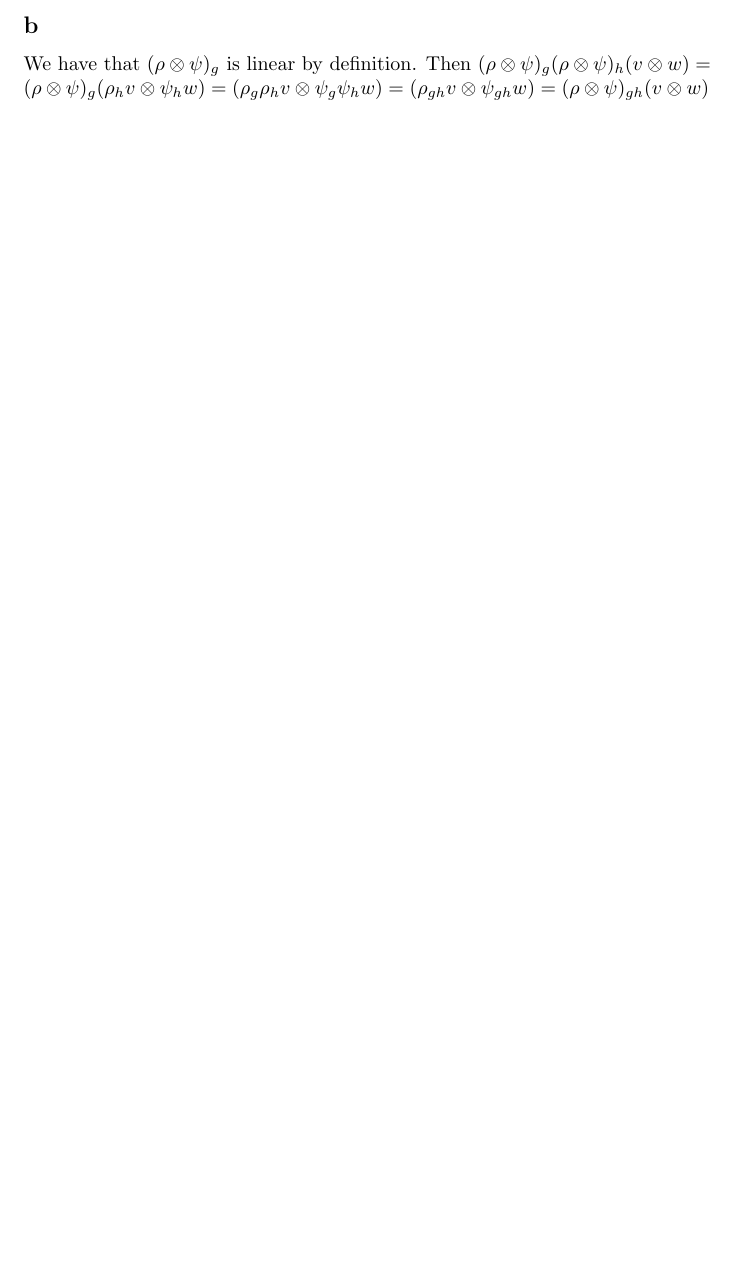
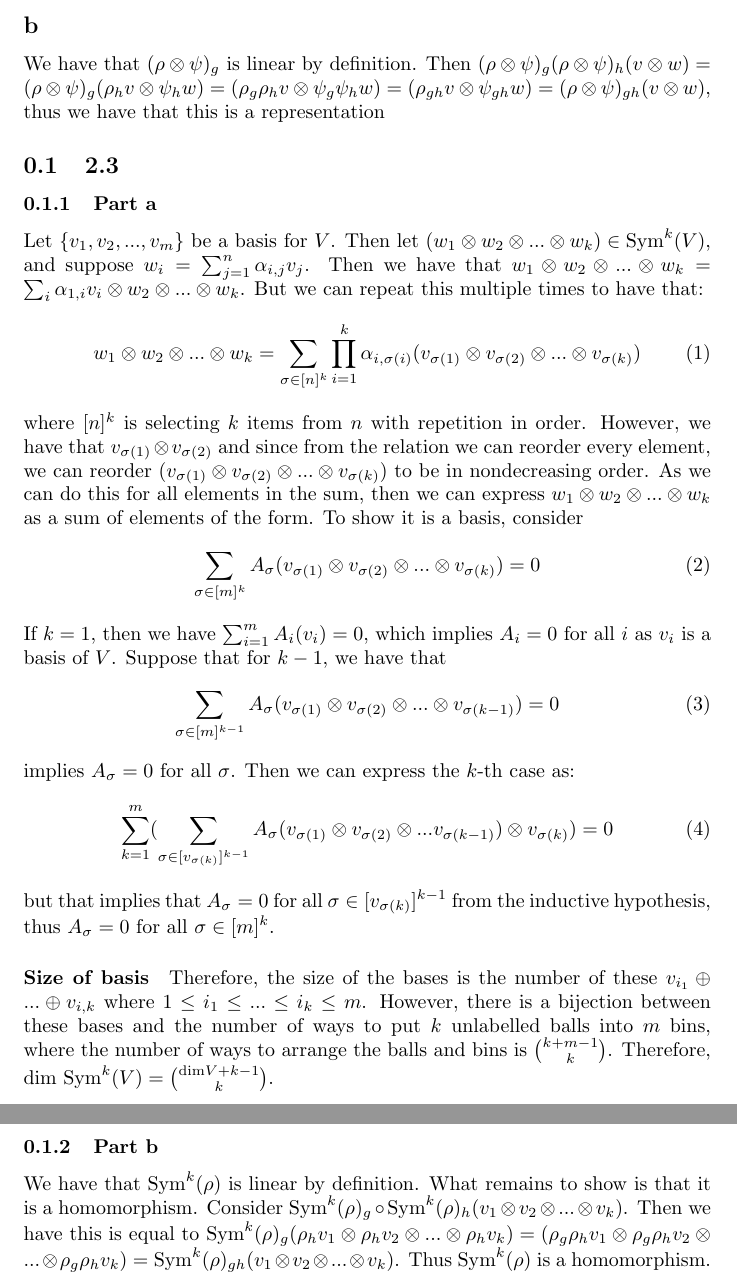
Before and after one commit to ErickLuu/Honours-Project-Notes, a LaTeX document (Notes/Representation Theory/Problem sheets/Problem sheet 2.tex): part of page 3 of 3 before the commit and two parts of pages 3 and 4 of 4 after it, the two joined at a grey line, cut so that both start at the same text, the shorter picture padded with empty space. Compiled offline with pdfLaTeX.

Commit message:
Almost finished problem sheet 2

```diff
--- a/Notes/Representation Theory/Problem sheets/Problem sheet 2.tex
+++ b/Notes/Representation Theory/Problem sheets/Problem sheet 2.tex
@@ -82,5 +82,29 @@ To show that $\rho \oplus \psi$ is a representation, we have that $(\rho \oplus
 We will show the set spans $V \otimes W$ and is linearly independent.
 Consider $v \otimes w \in V \otimes W$, and suppose $v = \sum_i \alpha_i v_i$ and $w = \sum_j \beta_j w_j$. Then $ (\sum_i \alpha_i v_i) \otimes (\sum_j \beta_j w_j) = \sum_i \alpha_i (v_i \otimes \sum_j \beta_j w_j)$ by the left linearity of the tensor product, and $\sum_i \alpha_i (v_i \otimes \sum_j \beta_j w_j) = \sum_i (\alpha_i \beta_j (v_i \otimes w_j))) = \sum_i \sum_j \alpha_i \beta_j (v_i \otimes w_j)$. Thus $(v_i \otimes w_j)$ spans $V \otimes W$. To show linear independence, consider when $\sum_{i, j} \alpha_{i,j} (v_i \oplus w_j) = 0$. Then we can shove all of the $\alpha_{i, j}$ into one $w_j$ to have that $\sum_j ( \sum_i \alpha_{i,j} v_i \oplus w_j) = 0$. But this implies that $\sum_i \alpha_{i,j} v_i = 0$ for all $j$, therefore, we have that $\alpha_{i, j} = 0$ as $v_i$ is linearly independent. Therefore, this is a basis and dim$(V \otimes W) =$ dim$(V) \times$ dim$(W)$.
 \subsection*{b}
-We have that $(\rho \otimes \psi)_g$ is linear by definition. Then  $(\rho \otimes \psi)_g (\rho \otimes \psi)_h (v \otimes w) = (\rho \otimes \psi)_g (\rho_h v \otimes \psi_h w) = (\rho_g \rho_h v \otimes \psi_g \psi_h w) = (\rho_{gh} v \otimes \psi_{gh} w) = (\rho \otimes \psi)_{gh} (v \otimes w)$
+We have that $(\rho \otimes \psi)_g$ is linear by definition. Then  $(\rho \otimes \psi)_g (\rho \otimes \psi)_h (v \otimes w) = (\rho \otimes \psi)_g (\rho_h v \otimes \psi_h w) = (\rho_g \rho_h v \otimes \psi_g \psi_h w) = (\rho_{gh} v \otimes \psi_{gh} w) = (\rho \otimes \psi)_{gh} (v \otimes w)$, thus we have that this is a representation
+
+\subsection{2.3}
+\subsubsection{Part a}
+Let $\lbrace v_1, v_2, ..., v_m \rbrace$ be a basis for $V$. Then let $(w_1 \otimes w_2 \otimes ... \otimes w_k) \in \text{Sym}^k(V)$, and suppose $w_i = \sum_{j = 1}^n \alpha_{i,j} v_j$. Then we have that $w_1 \otimes w_2 \otimes ... \otimes w_k = \sum_{i} \alpha_{1, i} v_i \otimes w_2 \otimes ... \otimes w_k$. But we can repeat this multiple times to have that:
+\begin{equation}
+	w_1 \otimes w_2 \otimes ... \otimes w_k = \sum_{\sigma \in [n]^k} \prod_{i = 1}^k \alpha_{i,\sigma(i)} (v_{\sigma(1)} \otimes v_{\sigma(2)} \otimes ... \otimes v_{\sigma(k)})
+\end{equation}
+where $[n]^k$ is selecting $k$ items from $n$ with repetition in order. However, we have that $v_{\sigma(1)} \otimes v_{\sigma(2)}$ and since from the relation we can reorder every element, we can reorder $(v_{\sigma(1)} \otimes v_{\sigma(2)} \otimes ... \otimes v_{\sigma(k)})$ to be in nondecreasing order. As we can do this for all elements in the sum, then we can express $w_1 \otimes w_2 \otimes ... \otimes w_k$ as a sum of elements of the form. To show it is a basis, consider
+\begin{equation}
+	\sum_{\sigma \in [m]^k} A_{\sigma} (v_{\sigma(1)} \otimes v_{\sigma(2)} \otimes ... \otimes v_{\sigma(k)}) = 0
+\end{equation}
+If $k = 1$, then we have $\sum_{i = 1}^m A_{i} (v_{i}) = 0$, which implies $A_i = 0$ for all $i$ as $v_i$ is a basis of $V$. Suppose that for $k-1$, we have that
+\begin{equation}
+	\sum_{\sigma \in [m]^{k-1}} A_{\sigma} (v_{\sigma(1)} \otimes v_{\sigma(2)} \otimes ... \otimes v_{\sigma(k-1)}) = 0
+\end{equation}
+implies $A_{\sigma} = 0$ for all $\sigma$. Then we can express the $k$-th case as:
+\begin{equation}
+	 \sum_{k = 1}^m (\sum_{\sigma \in [v_{\sigma(k)}]^{k-1}} A_{\sigma}(v_{\sigma(1)} \otimes v_{\sigma(2)} \otimes ... v_{\sigma(k-1)}) \otimes v_{\sigma(k)}) = 0
+\end{equation}
+but that implies that $A_{\sigma} = 0$ for all $\sigma \in [v_{\sigma(k)}]^{k-1}$ from the inductive hypothesis, thus $A_{\sigma} = 0$ for all $\sigma \in [m]^k$.
+\paragraph{Size of basis}
+Therefore, the size of the bases is the number of these $v_{i_1} \oplus ... \oplus v_{i, k}$ where $1 \leq i_1 \leq ... \leq i_k \leq m$. However, there is a bijection between these bases and the number of ways to put $k$ unlabelled balls into $m$ bins, where the number of ways to arrange the balls and bins is $\binom{k + m - 1}{k}$. Therefore, $\text{dim Sym}^k (V) = \binom{\text{dim} V + k - 1}{k}$.
+\subsubsection{Part b}
+We have that $\text{Sym}^k(\rho)$ is linear by definition. What remains to show is that it is a homomorphism. Consider $\text{Sym}^k(\rho)_g \circ \text{Sym}^k(\rho)_h (v_1 \otimes v_2 \otimes ... \otimes v_k)$. Then we have this is equal to $\text{Sym}^k(\rho)_g (\rho_h v_1 \otimes \rho_h v_2 \otimes ... \otimes \rho_h v_k) = (\rho_g \rho_h v_1 \otimes \rho_g \rho_h v_2 \otimes ... \otimes \rho_g \rho_h v_k) = \text{Sym}^k(\rho)_{gh} (v_1 \otimes v_2 \otimes ... \otimes v_k)$. Thus $\text{Sym}^k(\rho)$ is a homomorphism.
 \end{document}
```
